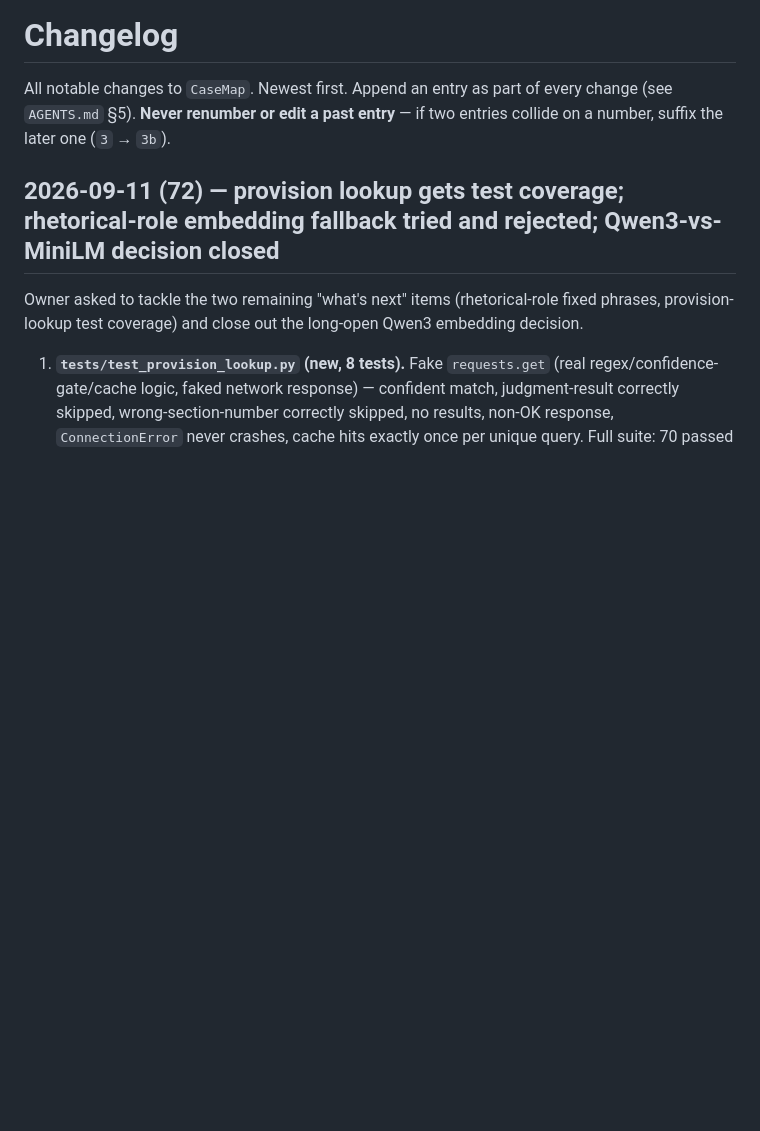
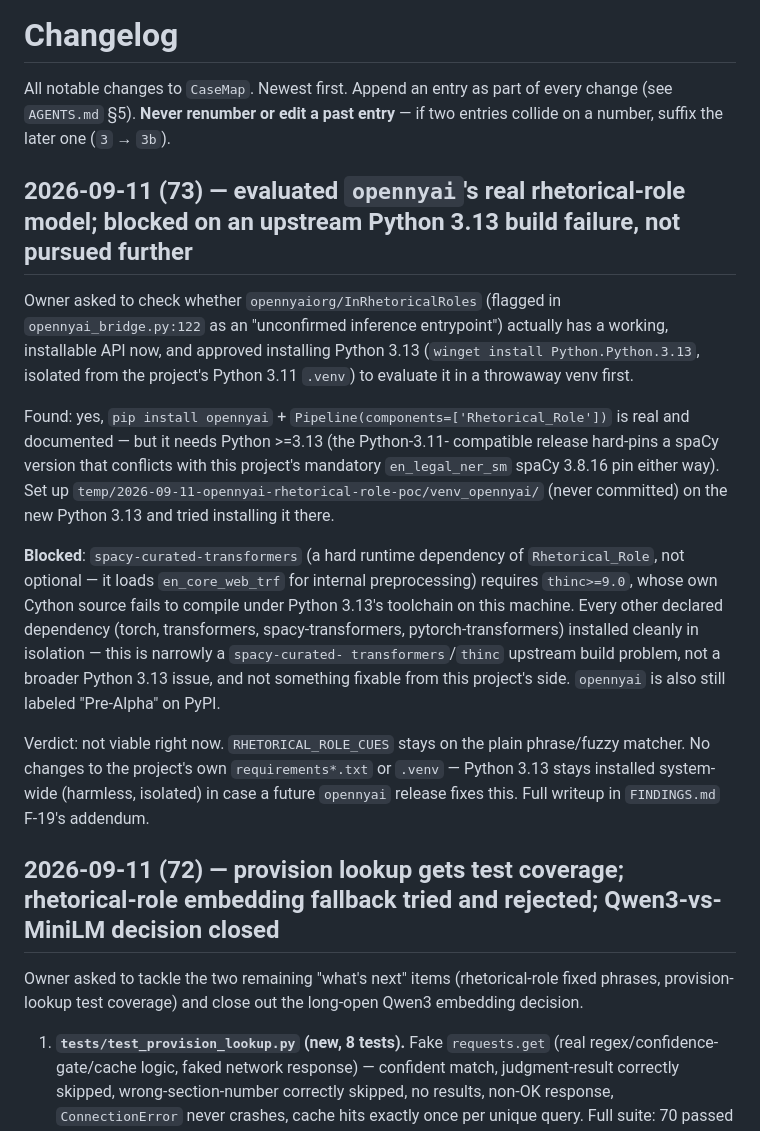
Before and after one commit to Wasim-Shaikh25/CaseMap, a Markdown page: CHANGELOG.md, the part around the change. Rendered like a GitHub page; blank space fills up the shorter version.

```diff
--- a/CHANGELOG.md
+++ b/CHANGELOG.md
@@ -3,6 +3,37 @@
 All notable changes to `CaseMap`. Newest first. Append an entry as part of
 every change (see `AGENTS.md` §5). **Never renumber or edit a past entry** — if two
 entries collide on a number, suffix the later one (`3` → `3b`).
+
+## 2026-09-11 (73) — evaluated `opennyai`'s real rhetorical-role model; blocked on an upstream Python 3.13 build failure, not pursued further
+
+Owner asked to check whether `opennyaiorg/InRhetoricalRoles` (flagged in
+`opennyai_bridge.py:122` as an "unconfirmed inference entrypoint") actually
+has a working, installable API now, and approved installing Python 3.13
+(`winget install Python.Python.3.13`, isolated from the project's Python
+3.11 `.venv`) to evaluate it in a throwaway venv first.
+
+Found: yes, `pip install opennyai` + `Pipeline(components=['Rhetorical_Role'])`
+is real and documented — but it needs Python >=3.13 (the Python-3.11-
+compatible release hard-pins a spaCy version that conflicts with this
+project's mandatory `en_legal_ner_sm` spaCy 3.8.16 pin either way). Set up
+`temp/2026-09-11-opennyai-rhetorical-role-poc/venv_opennyai/` (never
+committed) on the new Python 3.13 and tried installing it there.
+
+**Blocked**: `spacy-curated-transformers` (a hard runtime dependency of
+`Rhetorical_Role`, not optional — it loads `en_core_web_trf` for internal
+preprocessing) requires `thinc>=9.0`, whose own Cython source fails to
+compile under Python 3.13's toolchain on this machine. Every other declared
+dependency (torch, transformers, spacy-transformers, pytorch-transformers)
+installed cleanly in isolation — this is narrowly a `spacy-curated-
+transformers`/`thinc` upstream build problem, not a broader Python 3.13
+issue, and not something fixable from this project's side. `opennyai` is
+also still labeled "Pre-Alpha" on PyPI.
+
+Verdict: not viable right now. `RHETORICAL_ROLE_CUES` stays on the plain
+phrase/fuzzy matcher. No changes to the project's own `requirements*.txt`
+or `.venv` — Python 3.13 stays installed system-wide (harmless, isolated)
+in case a future `opennyai` release fixes this. Full writeup in
+`FINDINGS.md` F-19's addendum.
 
 ## 2026-09-11 (72) — provision lookup gets test coverage; rhetorical-role embedding fallback tried and rejected; Qwen3-vs-MiniLM decision closed
 
```
Also changed, not shown: FINDINGS.md (+41 -0 lines), STATUS.md (+14 -1 lines).
